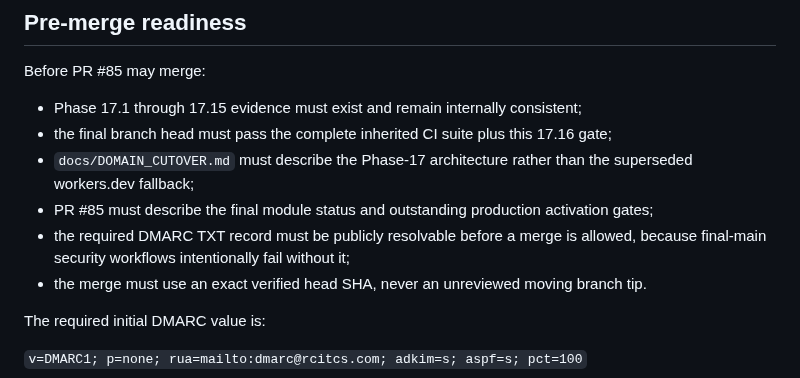
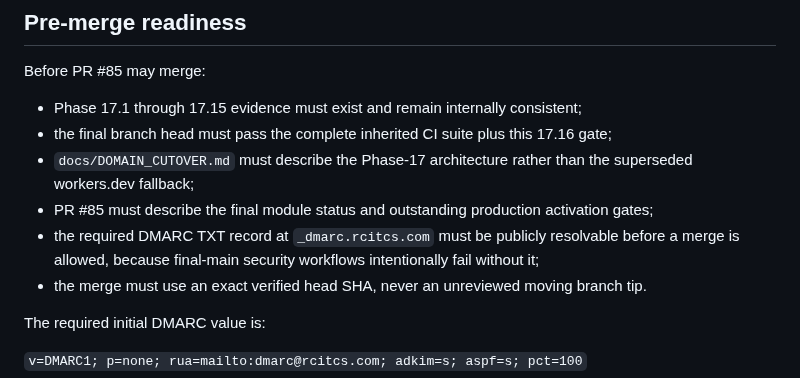
Before and after one commit to RCITCS/RC_IT_CONSULTING_SERVICES, a Markdown page: docs/PHASE_17_16_EXACT_SHA_CLOSURE.md, the part around the change. Drawn GitHub-style.

Commit message:
docs(phase17): name the exact DMARC DNS owner

```diff
--- a/docs/PHASE_17_16_EXACT_SHA_CLOSURE.md
+++ b/docs/PHASE_17_16_EXACT_SHA_CLOSURE.md
@@ -16,7 +16,7 @@ Before PR #85 may merge:
 - the final branch head must pass the complete inherited CI suite plus this 17.16 gate;
 - `docs/DOMAIN_CUTOVER.md` must describe the Phase-17 architecture rather than the superseded workers.dev fallback;
 - PR #85 must describe the final module status and outstanding production activation gates;
-- the required DMARC TXT record must be publicly resolvable before a merge is allowed, because final-main security workflows intentionally fail without it;
+- the required DMARC TXT record at `_dmarc.rcitcs.com` must be publicly resolvable before a merge is allowed, because final-main security workflows intentionally fail without it;
 - the merge must use an exact verified head SHA, never an unreviewed moving branch tip.
 
 The required initial DMARC value is:
```
